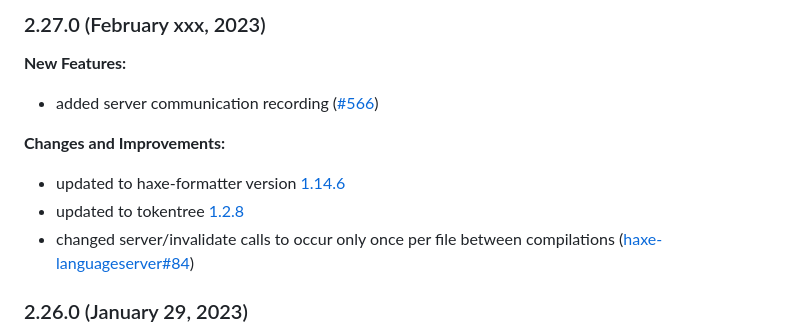
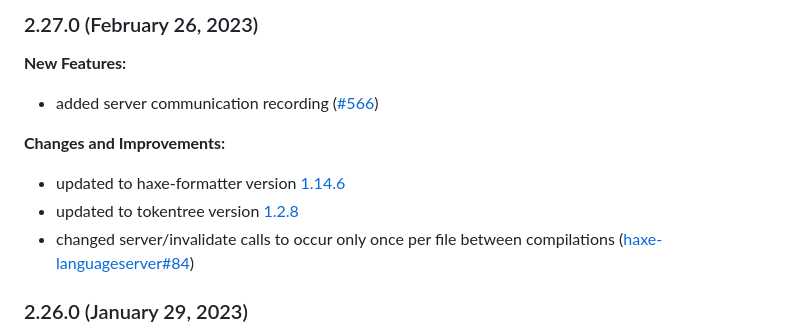
Before and after one commit to vshaxe/vshaxe, a Markdown page: CHANGELOG.md, the part around the change. Rendered like a GitHub page.

Commit message:
updated server submodule
updated CHANGELOG

```diff
--- a/CHANGELOG.md
+++ b/CHANGELOG.md
@@ -1,4 +1,4 @@
-### 2.27.0 (February xxx, 2023)
+### 2.27.0 (February 26, 2023)
 
 **New Features:**
 
@@ -7,7 +7,7 @@
 **Changes and Improvements:**
 
 - updated to haxe-formatter version [1.14.6](https://github.com/HaxeCheckstyle/haxe-formatter/releases/tag/v1.14.6)
-- updated to tokentree [1.2.8](https://github.com/HaxeCheckstyle/tokentree/releases/tag/v1.2.8)
+- updated to tokentree version [1.2.8](https://github.com/HaxeCheckstyle/tokentree/releases/tag/v1.2.8)
 - changed server/invalidate calls to occur only once per file between compilations ([haxe-languageserver#84](https://github.com/vshaxe/haxe-language-server/pull/84))
 
 ### 2.26.0 (January 29, 2023)
```
